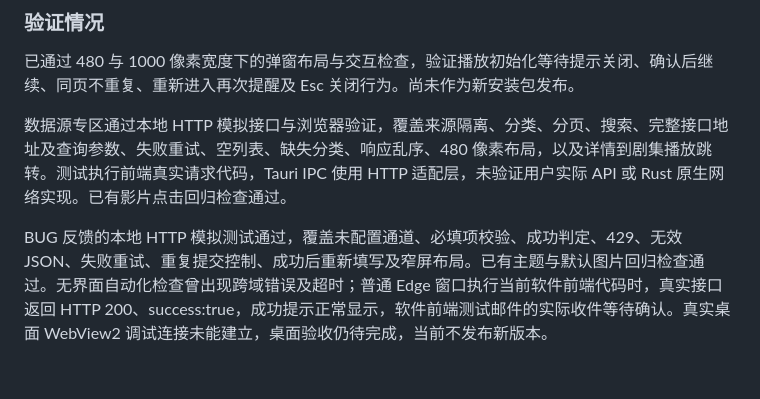
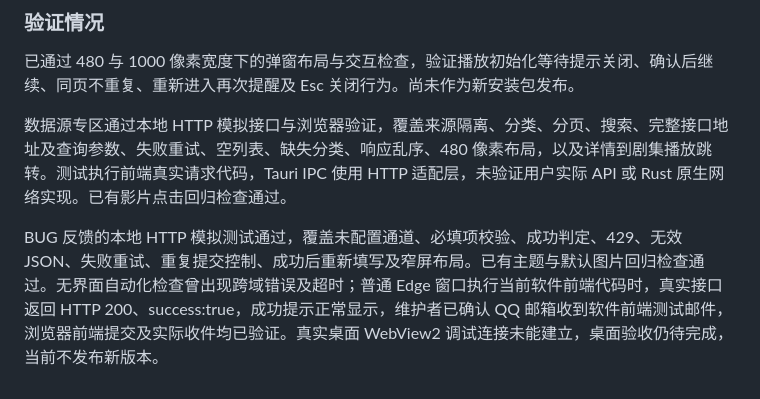
Before and after one commit to KennysPan/KennysVideo, a Markdown page: CHANGELOG.md, the part around the change. Rendered like a GitHub page.

Commit message:
确认 QQ 邮箱已收到软件反馈测试邮件

```diff
--- a/CHANGELOG.md
+++ b/CHANGELOG.md
@@ -34,4 +34,4 @@
 
 数据源专区通过本地 HTTP 模拟接口与浏览器验证，覆盖来源隔离、分类、分页、搜索、完整接口地址及查询参数、失败重试、空列表、缺失分类、响应乱序、480 像素布局，以及详情到剧集播放跳转。测试执行前端真实请求代码，Tauri IPC 使用 HTTP 适配层，未验证用户实际 API 或 Rust 原生网络实现。已有影片点击回归检查通过。
 
-BUG 反馈的本地 HTTP 模拟测试通过，覆盖未配置通道、必填项校验、成功判定、429、无效 JSON、失败重试、重复提交控制、成功后重新填写及窄屏布局。已有主题与默认图片回归检查通过。无界面自动化检查曾出现跨域错误及超时；普通 Edge 窗口执行当前软件前端代码时，真实接口返回 HTTP 200、success:true，成功提示正常显示，软件前端测试邮件的实际收件等待确认。真实桌面 WebView2 调试连接未能建立，桌面验收仍待完成，当前不发布新版本。
+BUG 反馈的本地 HTTP 模拟测试通过，覆盖未配置通道、必填项校验、成功判定、429、无效 JSON、失败重试、重复提交控制、成功后重新填写及窄屏布局。已有主题与默认图片回归检查通过。无界面自动化检查曾出现跨域错误及超时；普通 Edge 窗口执行当前软件前端代码时，真实接口返回 HTTP 200、success:true，成功提示正常显示，维护者已确认 QQ 邮箱收到软件前端测试邮件，浏览器前端提交及实际收件均已验证。真实桌面 WebView2 调试连接未能建立，桌面验收仍待完成，当前不发布新版本。
```
